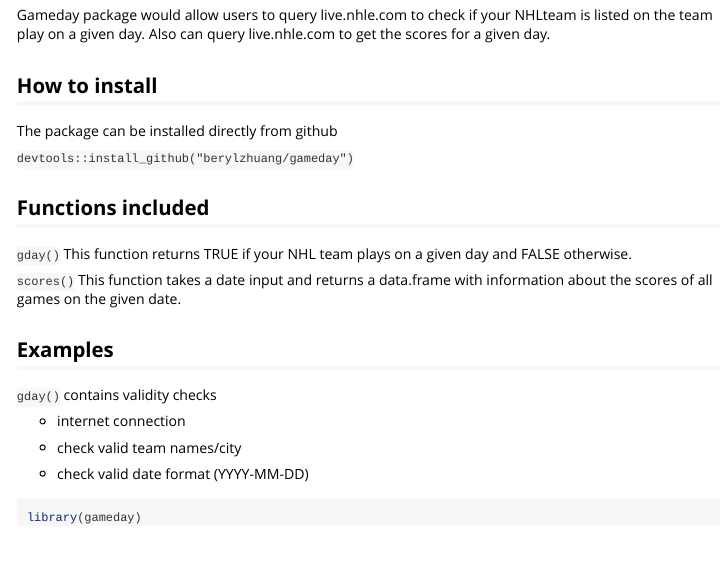
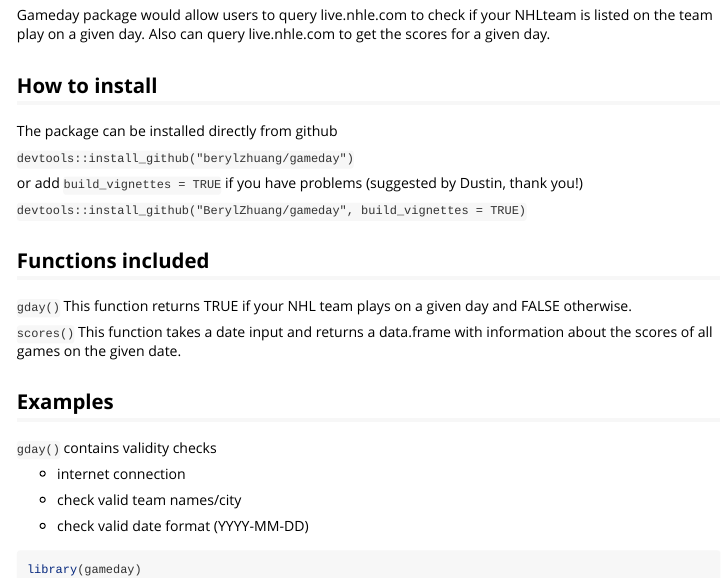
Before and after one commit to BerylZhuang/gameday, an R Markdown document (vignettes/overview.Rmd): the page in a window 1100 px wide, from 150 px down. Rendered offline with R 4.5, knitr and Pandoc, with nearby package versions; some code elsewhere in the file could not run offline.

Commit message:
update overview

```diff
--- a/vignettes/overview.Rmd
+++ b/vignettes/overview.Rmd
@@ -19,6 +19,10 @@
 
 
 `devtools::install_github("berylzhuang/gameday")`
+
+or add `build_vignettes = TRUE` if you have problems (suggested by Dustin, thank you!)
+
+`devtools::install_github("BerylZhuang/gameday", build_vignettes = TRUE)`
 
 
 ## Functions included
```
